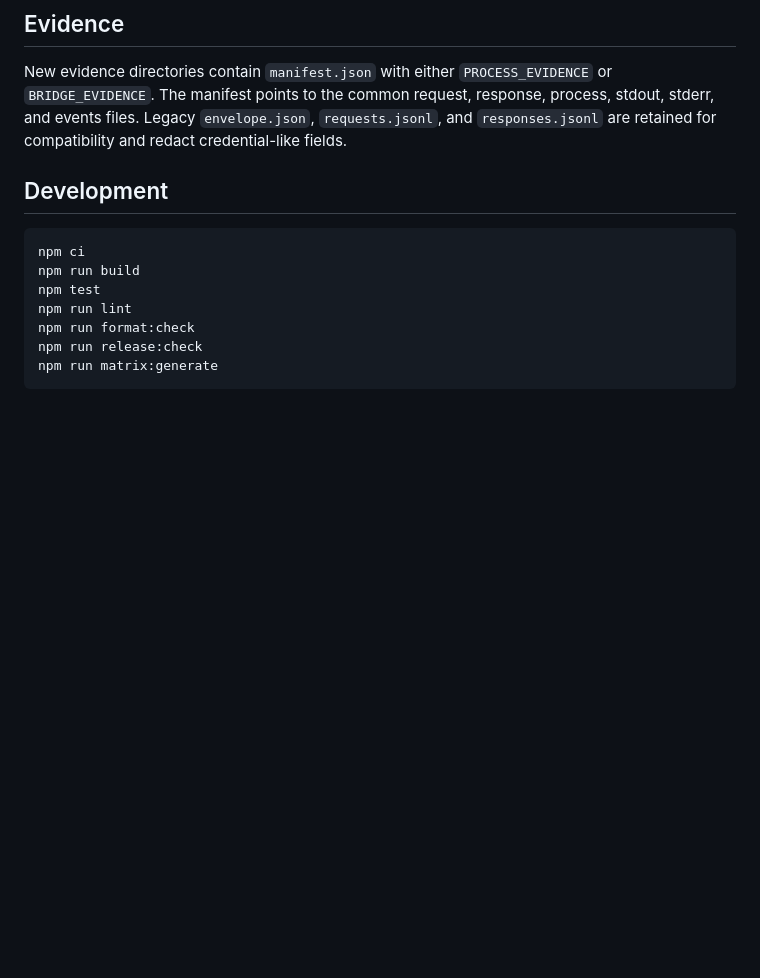
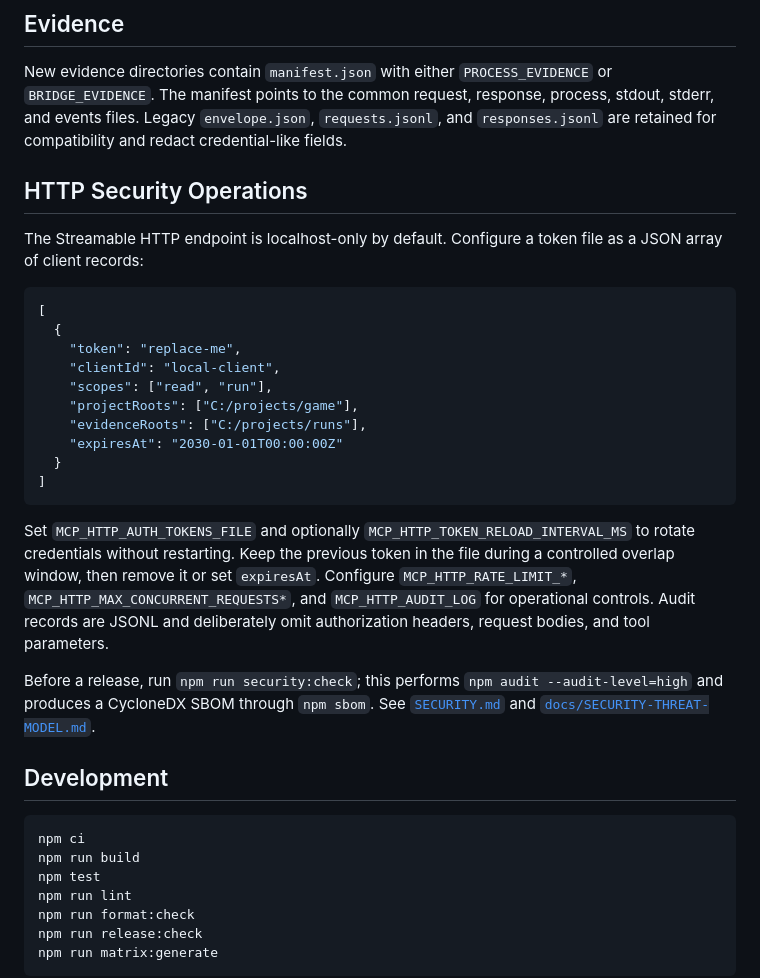
Before and after one commit to EVEDensity/Wheel-Mcp, a Markdown page: README.md, the part around the change. GitHub-like rendering; blank space fills up the shorter version.

Commit message:
docs: update README and RELEASE-READINESS for security hardening round

````diff
--- a/README.md
+++ b/README.md
@@ -159,6 +159,27 @@ request, response, process, stdout, stderr, and events files. Legacy
 `envelope.json`, `requests.jsonl`, and `responses.jsonl` are retained for
 compatibility and redact credential-like fields.
 
+## HTTP Security Operations
+
+The Streamable HTTP endpoint is localhost-only by default. Configure a token file as a JSON array of client records:
+
+```json
+[
+  {
+    "token": "replace-me",
+    "clientId": "local-client",
+    "scopes": ["read", "run"],
+    "projectRoots": ["C:/projects/game"],
+    "evidenceRoots": ["C:/projects/runs"],
+    "expiresAt": "2030-01-01T00:00:00Z"
+  }
+]
+```
+
+Set `MCP_HTTP_AUTH_TOKENS_FILE` and optionally `MCP_HTTP_TOKEN_RELOAD_INTERVAL_MS` to rotate credentials without restarting. Keep the previous token in the file during a controlled overlap window, then remove it or set `expiresAt`. Configure `MCP_HTTP_RATE_LIMIT_*`, `MCP_HTTP_MAX_CONCURRENT_REQUESTS*`, and `MCP_HTTP_AUDIT_LOG` for operational controls. Audit records are JSONL and deliberately omit authorization headers, request bodies, and tool parameters.
+
+Before a release, run `npm run security:check`; this performs `npm audit --audit-level=high` and produces a CycloneDX SBOM through `npm sbom`. See [`SECURITY.md`](SECURITY.md) and [`docs/SECURITY-THREAT-MODEL.md`](docs/SECURITY-THREAT-MODEL.md).
+
 ## Development
 
 ```text
````
Also changed, not shown: docs/RELEASE-READINESS.md (+19 -17 lines).
